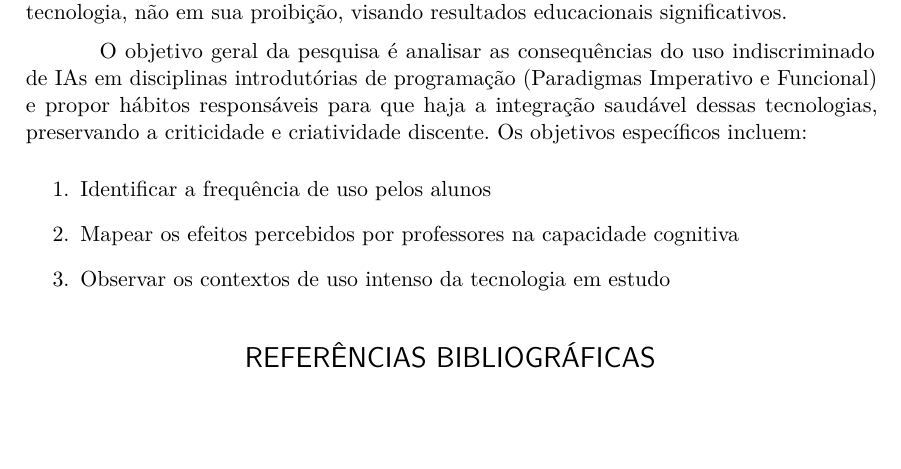
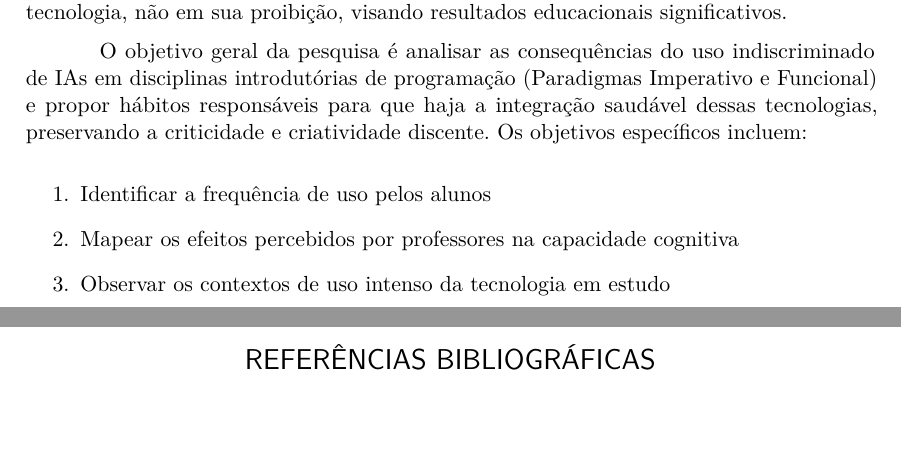
Before and after one commit to gbr-ufs/mtpc, a LaTeX thesis (src/main.tex): part of page 4 of 5 before the commit and two parts of pages 4 and 5 of 5 after it, the two joined at a grey line, cut so that both start at the same text, the shorter picture padded with empty space. Compiled offline with pdfLaTeX.

Commit message:
fix(espaçamento): pular página para a bibliografia
style: indentar o enumerate

```diff
--- a/src/main.tex
+++ b/src/main.tex
@@ -99,8 +99,16 @@ A popularização de LLMs como o ChatGPT no meio acadêmico torna o tema relevan
 
 A importância da pesquisa abrange o contexto educacional e o mercado de trabalho, visto que estudantes dependentes de tecnologia serão os futuros profissionais. A análise questiona como tratar a dependência de IAs e garantir a formação crítica em uma realidade automatizada. A solução reside na administração do uso consciente e equilibrado da tecnologia, não em sua proibição, visando resultados educacionais significativos.
 
-O objetivo geral da pesquisa é analisar as consequências do uso indiscriminado de IAs em disciplinas introdutórias de programação (Paradigmas Imperativo e Funcional) e propor hábitos responsáveis para que haja a integração saudável dessas tecnologias, preservando a criticidade e criatividade discente. Os objetivos específicos incluem: \begin{enumerate}
-    \item Identificar a frequência de uso pelos alunos\item  Mapear os efeitos percebidos por professores na capacidade cognitiva \item    Observar os contextos de uso intenso da tecnologia em estudo\end{enumerate}
+O objetivo geral da pesquisa é analisar as consequências do uso indiscriminado de IAs em disciplinas introdutórias de programação (Paradigmas Imperativo e Funcional) e propor hábitos responsáveis para que haja a integração saudável dessas tecnologias, preservando a criticidade e criatividade discente. Os objetivos específicos incluem:
+
+\begin{enumerate}
+\item Identificar a frequência de uso pelos alunos
+\item Mapear os efeitos percebidos por professores na capacidade cognitiva \item Observar os contextos de uso intenso da tecnologia em estudo
+\end{enumerate}
+
+\postextual
+
+\cleardoublepage
 
 \bibliography{bibliografia}
 
```
Also changed, not shown: src/main.tex (4 more changed lines).
